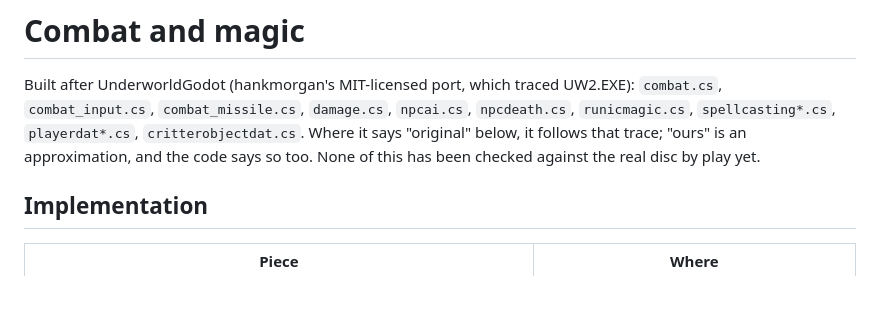
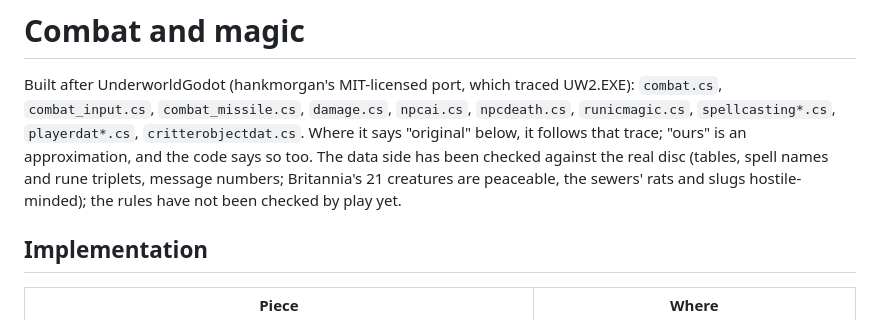
Before and after one commit to pixelbadger/PixelBadger.UW2, a Markdown page: docs/COMBAT.md, the part around the change. GitHub-like rendering; blank space fills up the shorter version.

```diff
--- a/docs/COMBAT.md
+++ b/docs/COMBAT.md
@@ -3,7 +3,9 @@
 Built after UnderworldGodot (hankmorgan's MIT-licensed port, which traced UW2.EXE): `combat.cs`, `combat_input.cs`,
 `combat_missile.cs`, `damage.cs`, `npcai.cs`, `npcdeath.cs`, `runicmagic.cs`, `spellcasting*.cs`, `playerdat*.cs`,
 `critterobjectdat.cs`. Where it says "original" below, it follows that trace; "ours" is an approximation, and the
-code says so too. None of this has been checked against the real disc by play yet.
+code says so too. The data side has been checked against the real disc (tables, spell names and rune triplets,
+message numbers; Britannia's 21 creatures are peaceable, the sewers' rats and slugs hostile-minded); the rules have not
+been checked by play yet.
 
 ## Implementation
 
```
Also changed, not shown: docs/FORMATS.md (+3 -1 lines).
